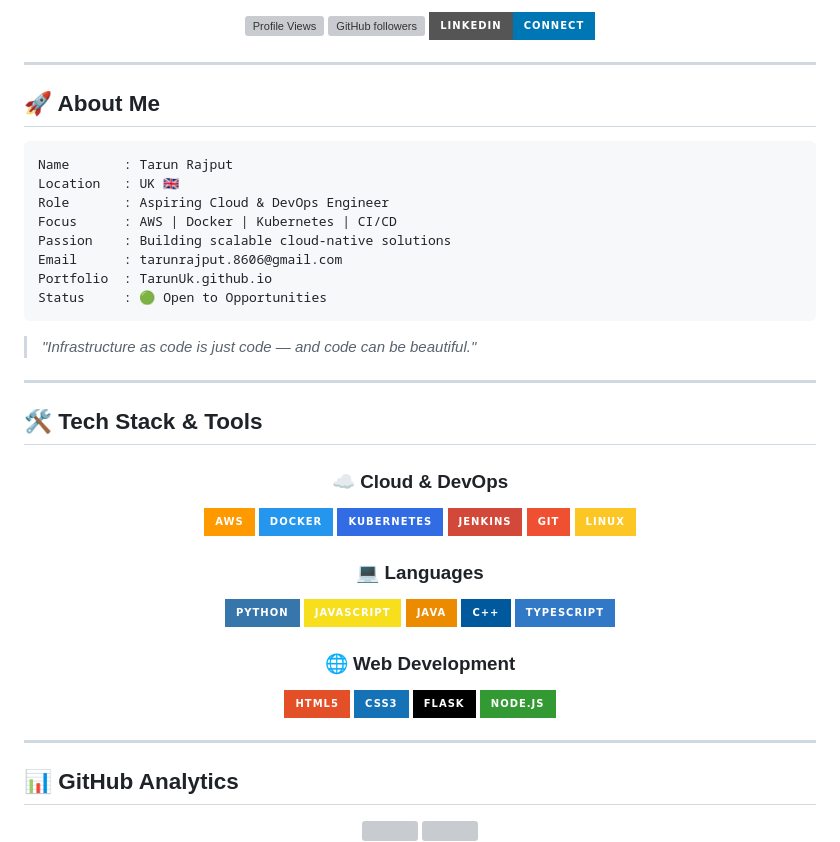
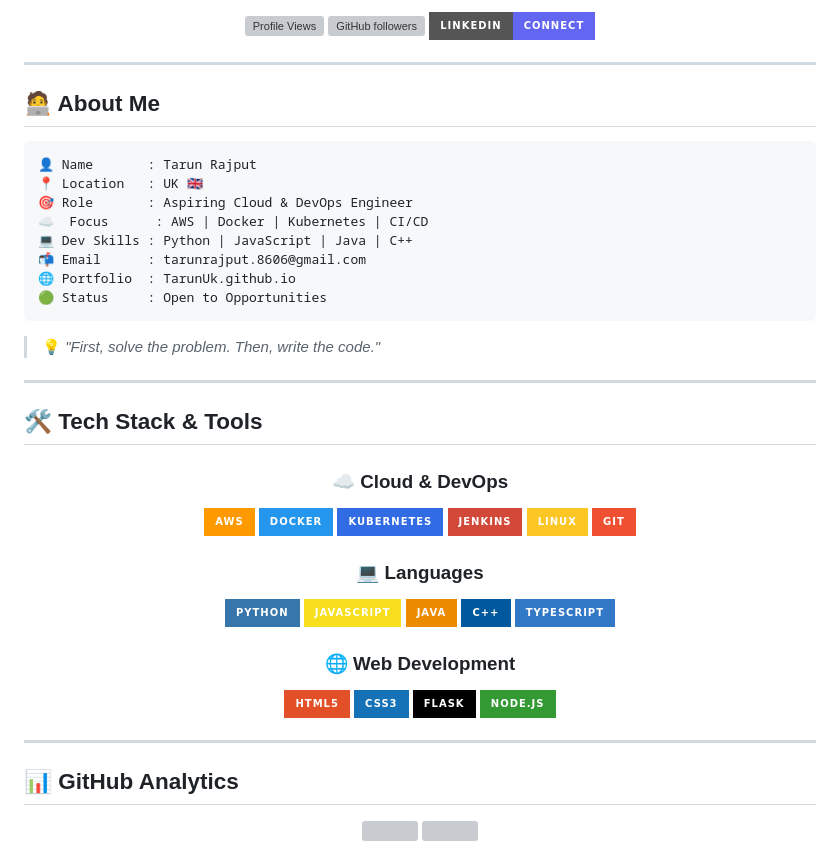
Before and after one commit to TarunUk/TarunUk, a Markdown page: README.md, the part around one of its changes. GitHub-like rendering; badges without logos; grey boxes are pictures that could not be loaded.

````diff
--- a/README.md
+++ b/README.md
@@ -20,29 +17,29 @@
 
 <br/><br/>
 
-<!-- Badges -->
-![Profile Views](https://komarev.com/ghpvc/?username=TarunUk&color=00d4ff&style=for-the-badge&label=PROFILE+VIEWS)
-[![GitHub followers](https://img.shields.io/github/followers/TarunUk?style=for-the-badge&color=00d4ff&labelColor=0d1117&label=FOLLOWERS)](https://github.com/TarunUk)
-[![LinkedIn](https://img.shields.io/badge/LinkedIn-Connect-0077B5?style=for-the-badge&logo=linkedin&logoColor=white)](https://www.linkedin.com/in/tarunrajput123/)
+<!-- Profile Badges -->
+![Profile Views](https://komarev.com/ghpvc/?username=TarunUk&color=a78bfa&style=for-the-badge&label=PROFILE+VIEWS)
+[![GitHub followers](https://img.shields.io/github/followers/TarunUk?style=for-the-badge&color=a78bfa&labelColor=0d1117&label=FOLLOWERS)](https://github.com/TarunUk)
+[![LinkedIn](https://img.shields.io/badge/LinkedIn-Connect-6366f1?style=for-the-badge&logo=linkedin&logoColor=white)](https://www.linkedin.com/in/tarunrajput123/)
 
 </div>
 
 ---
 
-## 🚀 About Me
+## 🧑‍💻 About Me
 
 ```yaml
-Name       : Tarun Rajput
-Location   : UK 🇬🇧
-Role       : Aspiring Cloud & DevOps Engineer
-Focus      : AWS | Docker | Kubernetes | CI/CD
-Passion    : Building scalable cloud-native solutions
-Email      : tarunrajput.8606@gmail.com
-Portfolio  : TarunUk.github.io
-Status     : 🟢 Open to Opportunities
+👤 Name       : Tarun Rajput
+📍 Location   : UK 🇬🇧
+🎯 Role       : Aspiring Cloud & DevOps Engineer
+☁️  Focus      : AWS | Docker | Kubernetes | CI/CD
+💻 Dev Skills : Python | JavaScript | Java | C++
+📬 Email      : tarunrajput.8606@gmail.com
+🌐 Portfolio  : TarunUk.github.io
+🟢 Status     : Open to Opportunities
 ```
 
-> *"Infrastructure as code is just code — and code can be beautiful."*
+> 💡 *"First, solve the problem. Then, write the code."*
 
 ---
 
@@ -55,8 +52,8 @@ Status     : 🟢 Open to Opportunities
 ![Docker](https://img.shields.io/badge/Docker-2496ED?style=for-the-badge&logo=docker&logoColor=white)
 ![Kubernetes](https://img.shields.io/badge/Kubernetes-326CE5?style=for-the-badge&logo=kubernetes&logoColor=white)
 ![Jenkins](https://img.shields.io/badge/Jenkins-D24939?style=for-the-badge&logo=jenkins&logoColor=white)
+![Linux](https://img.shields.io/badge/Linux-FCC624?style=for-the-badge&logo=linux&logoColor=black)
 ![Git](https://img.shields.io/badge/Git-F05032?style=for-the-badge&logo=git&logoColor=white)
-![Linux](https://img.shields.io/badge/Linux-FCC624?style=for-the-badge&logo=linux&logoColor=black)
 
 ### 💻 Languages
 ![Python](https://img.shields.io/badge/Python-3776AB?style=for-the-badge&logo=python&logoColor=white)
````
Also changed, not shown: other parts of README.md (+32 -36 lines).
